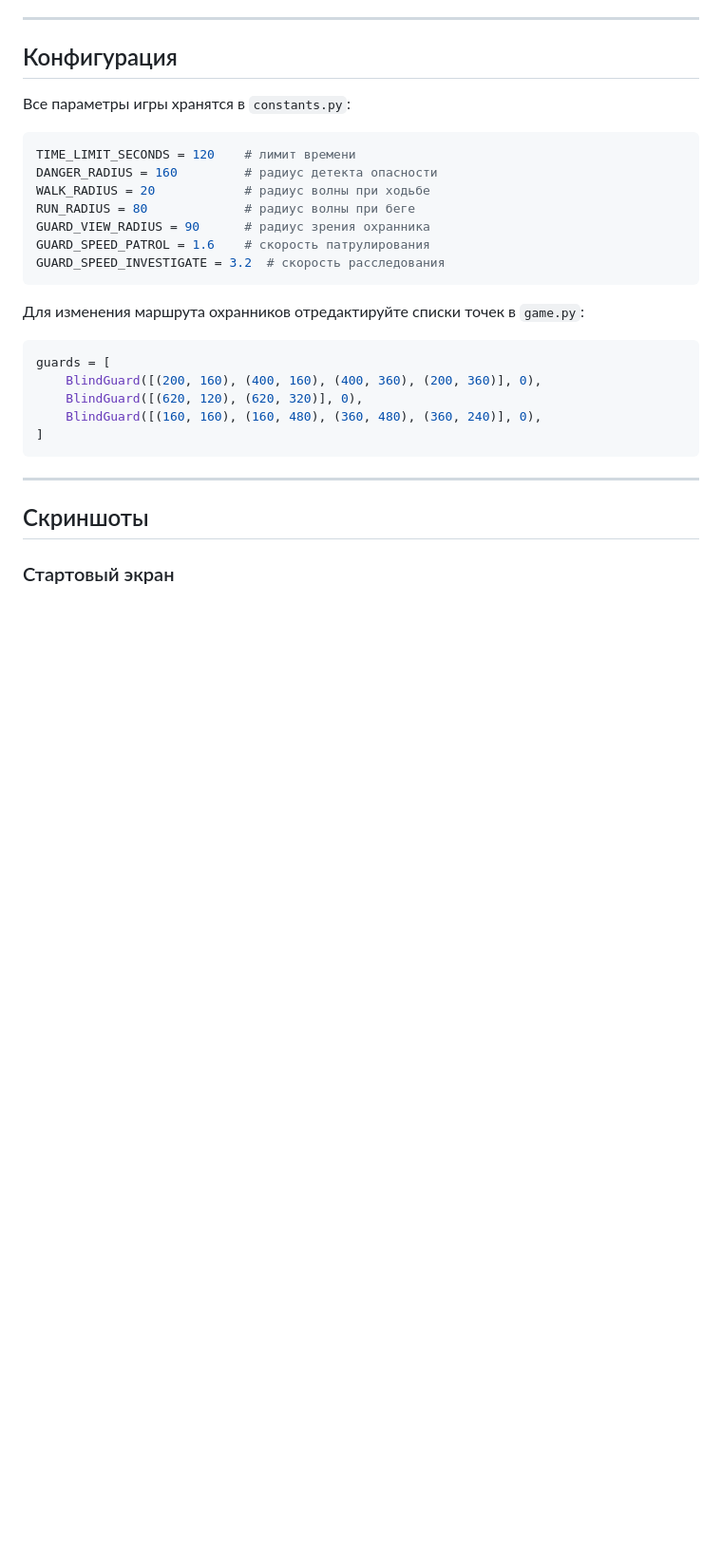
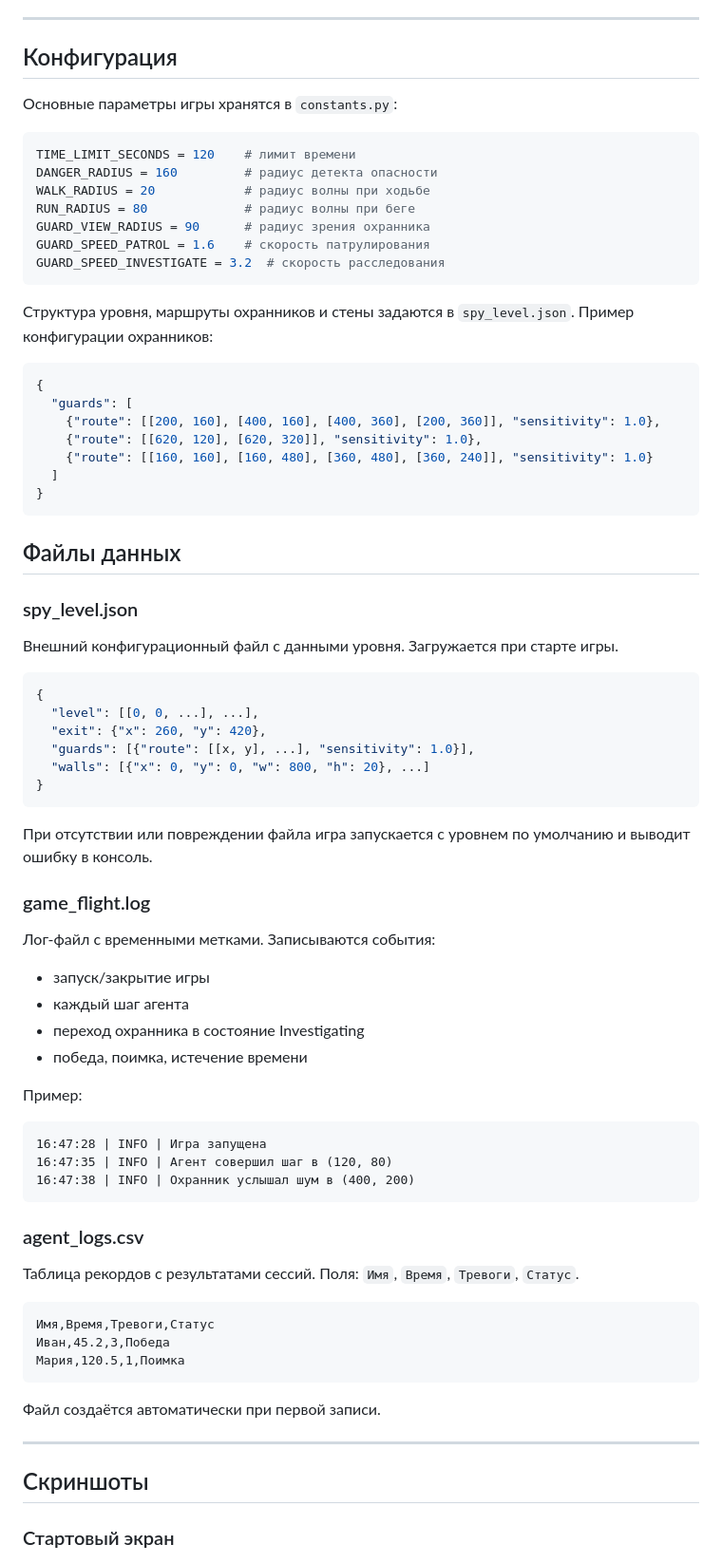
Before and after one commit to nbrouka/sound_spy, a Markdown page: py_sound_spy/README.md, the part around one of its changes. Shown at 95% size. Drawn GitHub-style; blank space fills up the shorter version.

````diff
--- a/py_sound_spy/README.md
+++ b/py_sound_spy/README.md
@@ -140,7 +145,7 @@ python3 main.py
 
 ## Конфигурация
 
-Все параметры игры хранятся в `constants.py`:
+Основные параметры игры хранятся в `constants.py`:
 
 ```python
 TIME_LIMIT_SECONDS = 120    # лимит времени
@@ -152,15 +157,61 @@ GUARD_SPEED_PATROL = 1.6    # скорость патрулирования
 GUARD_SPEED_INVESTIGATE = 3.2  # скорость расследования
 ```
 
-Для изменения маршрута охранников отредактируйте списки точек в `game.py`:
+Структура уровня, маршруты охранников и стены задаются в `spy_level.json`. Пример конфигурации охранников:
 
-```python
-guards = [
-    BlindGuard([(200, 160), (400, 160), (400, 360), (200, 360)], 0),
-    BlindGuard([(620, 120), (620, 320)], 0),
-    BlindGuard([(160, 160), (160, 480), (360, 480), (360, 240)], 0),
-]
+```json
+{
+  "guards": [
+    {"route": [[200, 160], [400, 160], [400, 360], [200, 360]], "sensitivity": 1.0},
+    {"route": [[620, 120], [620, 320]], "sensitivity": 1.0},
+    {"route": [[160, 160], [160, 480], [360, 480], [360, 240]], "sensitivity": 1.0}
+  ]
+}
 ```
+
+## Файлы данных
+
+### spy_level.json
+
+Внешний конфигурационный файл с данными уровня. Загружается при старте игры.
+
+```json
+{
+  "level": [[0, 0, ...], ...],
+  "exit": {"x": 260, "y": 420},
+  "guards": [{"route": [[x, y], ...], "sensitivity": 1.0}],
+  "walls": [{"x": 0, "y": 0, "w": 800, "h": 20}, ...]
+}
+```
+
+При отсутствии или повреждении файла игра запускается с уровнем по умолчанию и выводит ошибку в консоль.
+
+### game_flight.log
+
+Лог-файл с временными метками. Записываются события:
+- запуск/закрытие игры
+- каждый шаг агента
+- переход охранника в состояние Investigating
+- победа, поимка, истечение времени
+
+Пример:
+```
+16:47:28 | INFO | Игра запущена
+16:47:35 | INFO | Агент совершил шаг в (120, 80)
+16:47:38 | INFO | Охранник услышал шум в (400, 200)
+```
+
+### agent_logs.csv
+
+Таблица рекордов с результатами сессий. Поля: `Имя`, `Время`, `Тревоги`, `Статус`.
+
+```csv
+Имя,Время,Тревоги,Статус
+Иван,45.2,3,Победа
+Мария,120.5,1,Поимка
+```
+
+Файл создаётся автоматически при первой записи.
 
 ---
 
````
Also changed, not shown: other parts of py_sound_spy/README.md (+12 -1 lines), py_sound_spy/screenshots/screen5.png (added), 5 other files.
